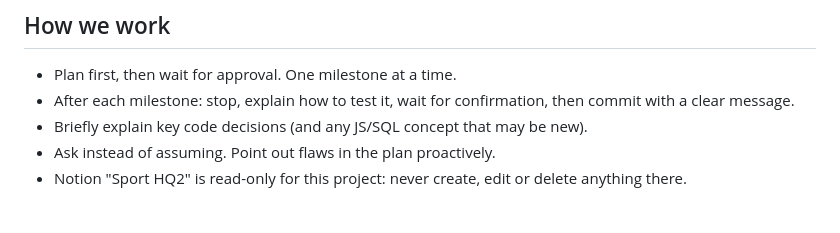
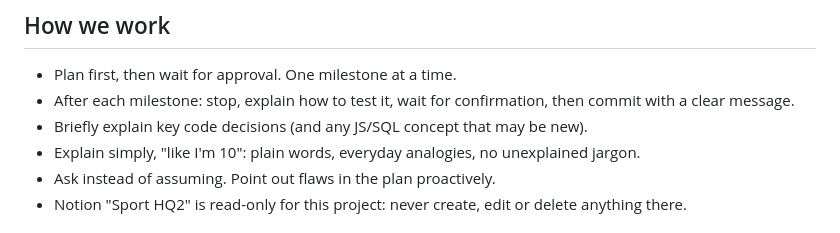
Before and after one commit to vanhoveromain/hq, a Markdown page: sporthq/CLAUDE.md, the part around the change. Rendered like a GitHub page.

Commit message:
CLAUDE.md: explain things in plain language
Co-Authored-By: Claude Opus 5.5 <noreply@anthropic.com>
Claude-Session: https://claude.ai/code/session_01FKWgd35D26SfoqLo1KNvSu

```diff
--- a/sporthq/CLAUDE.md
+++ b/sporthq/CLAUDE.md
@@ -54,6 +54,7 @@ Multi-user, social, payments, Strava/Garmin sync, nutrition, life organisation.
 - Plan first, then wait for approval. One milestone at a time.
 - After each milestone: stop, explain how to test it, wait for confirmation, then commit with a clear message.
 - Briefly explain key code decisions (and any JS/SQL concept that may be new).
+- Explain simply, "like I'm 10": plain words, everyday analogies, no unexplained jargon.
 - Ask instead of assuming. Point out flaws in the plan proactively.
 - Notion "Sport HQ2" is read-only for this project: never create, edit or delete anything there.
 
```
